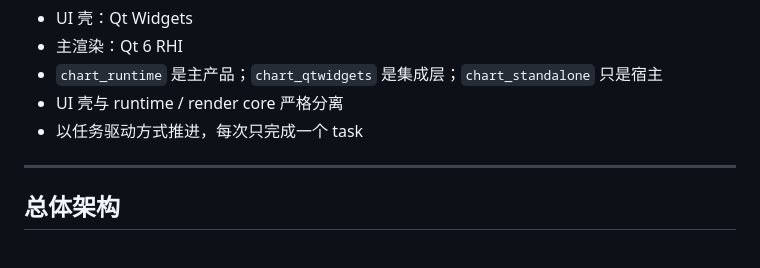
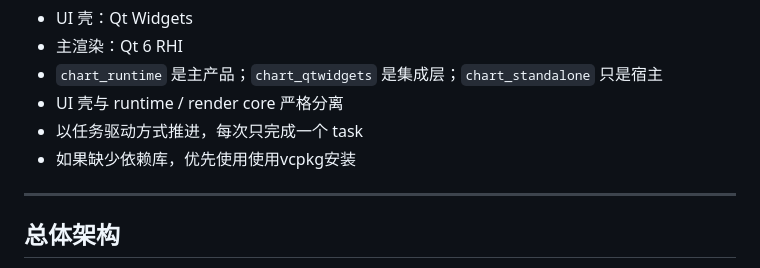
Before and after one commit to ShengHuaZhong/chart_view, a Markdown page: plan.md, the part around the change. GitHub-like rendering.

Commit message:
add vcpkg installation guidance for missing dependencies

```diff
--- a/plan.md
+++ b/plan.md
@@ -15,6 +15,7 @@
 - `chart_runtime` 是主产品；`chart_qtwidgets` 是集成层；`chart_standalone` 只是宿主
 - UI 壳与 runtime / render core 严格分离
 - 以任务驱动方式推进，每次只完成一个 task
+- 如果缺少依赖库，优先使用使用vcpkg安装
 
 ---
 
```
